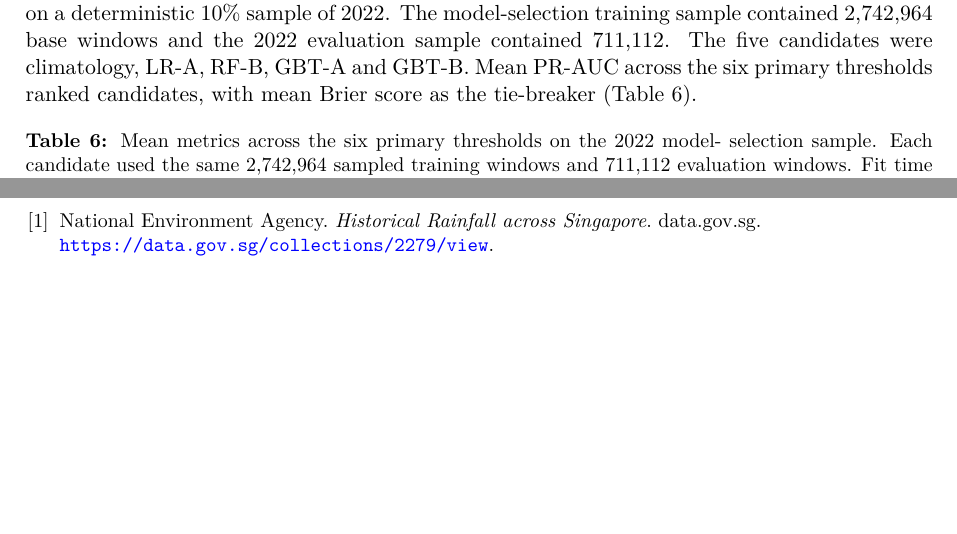
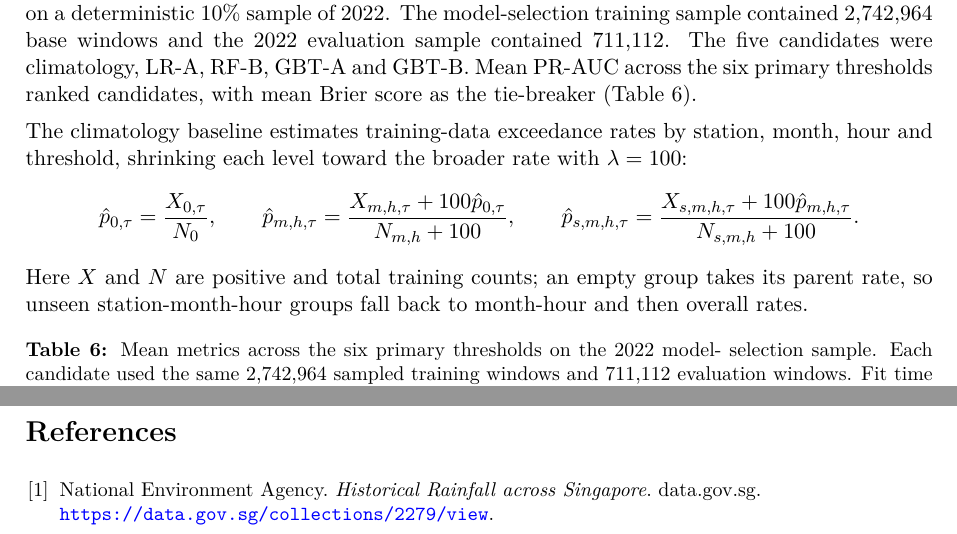
Before and after one commit to damminhtien/sg-rainfall-distributed-analysis-and-prediction, a LaTeX document (report/main.tex): two parts of pages 12 and 17 of 18, joined at a grey line, cut so that both start at the same text, the shorter picture padded with empty space. Compiled offline with pdfLaTeX.

Commit message:
docs: define climatology baseline briefly

```diff
--- a/report/main.tex
+++ b/report/main.tex
@@ -498,6 +498,18 @@ climatology, LR-A, RF-B, GBT-A and GBT-B. Mean PR-AUC across the six primary
 thresholds ranked candidates, with mean Brier score as the tie-breaker
 (Table~\ref{tab:selection}).
 
+The climatology baseline estimates training-data exceedance rates by station,
+month, hour and threshold, shrinking each level toward the broader rate with
+$\lambda=100$:
+\[
+  \hat p_{0,\tau}=\frac{X_{0,\tau}}{N_0},\qquad
+  \hat p_{m,h,\tau}=\frac{X_{m,h,\tau}+100\hat p_{0,\tau}}{N_{m,h}+100},\qquad
+  \hat p_{s,m,h,\tau}=\frac{X_{s,m,h,\tau}+100\hat p_{m,h,\tau}}{N_{s,m,h}+100}.
+\]
+Here $X$ and $N$ are positive and total training counts; an empty group takes
+its parent rate, so unseen station-month-hour groups fall back to month-hour
+and then overall rates.
+
 \begin{table}[htbp]
 \centering\small
 \caption{Mean metrics across the six primary thresholds on the 2022 model-
```
